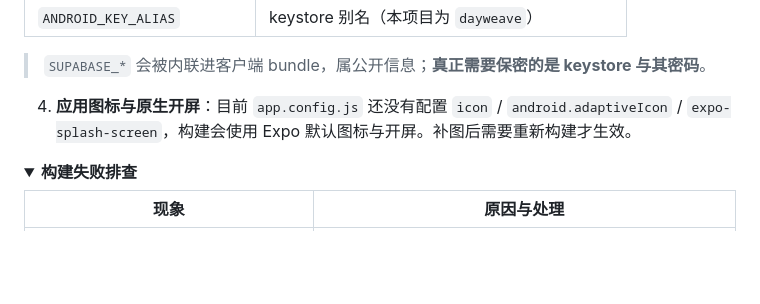
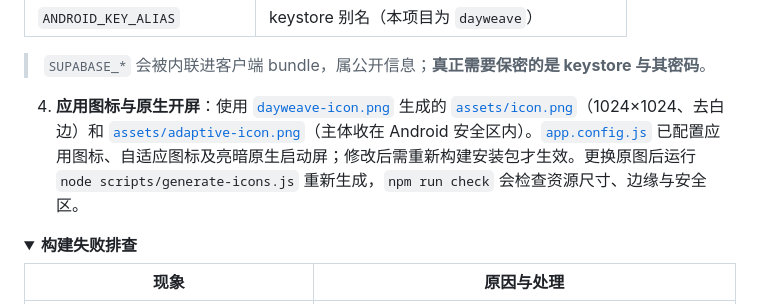
Before and after one commit to sprogFall/dayweave, a Markdown page: README.md, the part around the change. GitHub-like rendering; folded sections open; blank space fills up the shorter version.

Commit message:
feat: 设置 Dayweave 应用图标

```diff
--- a/README.md
+++ b/README.md
@@ -246,7 +246,7 @@ keystore 已被 `.gitignore` 忽略（`*.keystore` / `*.jks` / `.secrets/`），
 
 > `SUPABASE_*` 会被内联进客户端 bundle，属公开信息；**真正需要保密的是 keystore 与其密码**。
 
-4. **应用图标与原生开屏**：目前 `app.config.js` 还没有配置 `icon` / `android.adaptiveIcon` / `expo-splash-screen`，构建会使用 Expo 默认图标与开屏。补图后需要重新构建才生效。
+4. **应用图标与原生开屏**：使用 [`dayweave-icon.png`](./dayweave-icon.png) 生成的 [`assets/icon.png`](./assets/icon.png)（1024×1024、去白边）和 [`assets/adaptive-icon.png`](./assets/adaptive-icon.png)（主体收在 Android 安全区内）。[`app.config.js`](./app.config.js) 已配置应用图标、自适应图标及亮暗原生启动屏；修改后需重新构建安装包才生效。更换原图后运行 `node scripts/generate-icons.js` 重新生成，`npm run check` 会检查资源尺寸、边缘与安全区。
 
 </details>
 
```
Also changed, not shown: assets/adaptive-icon.png (added), assets/icon.png (added), 4 other files.
